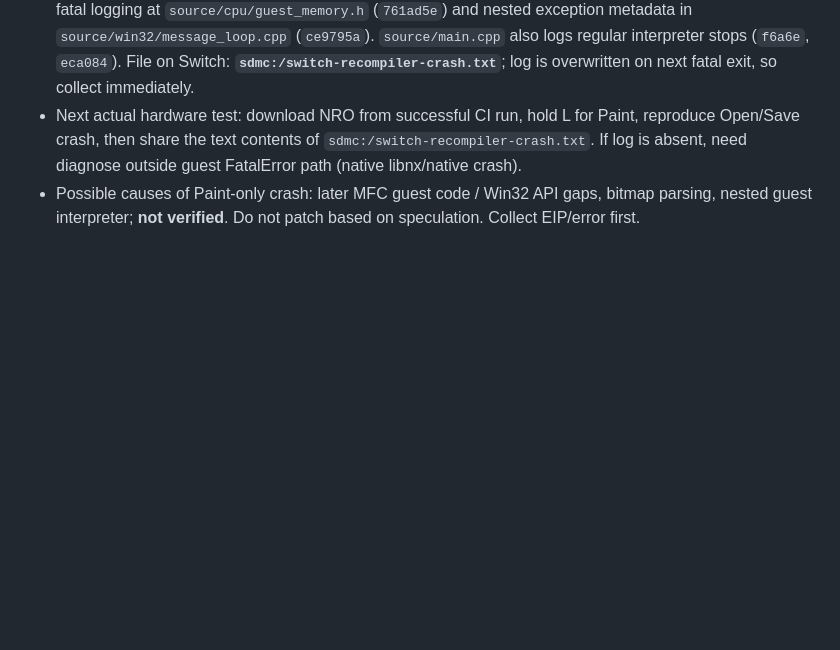
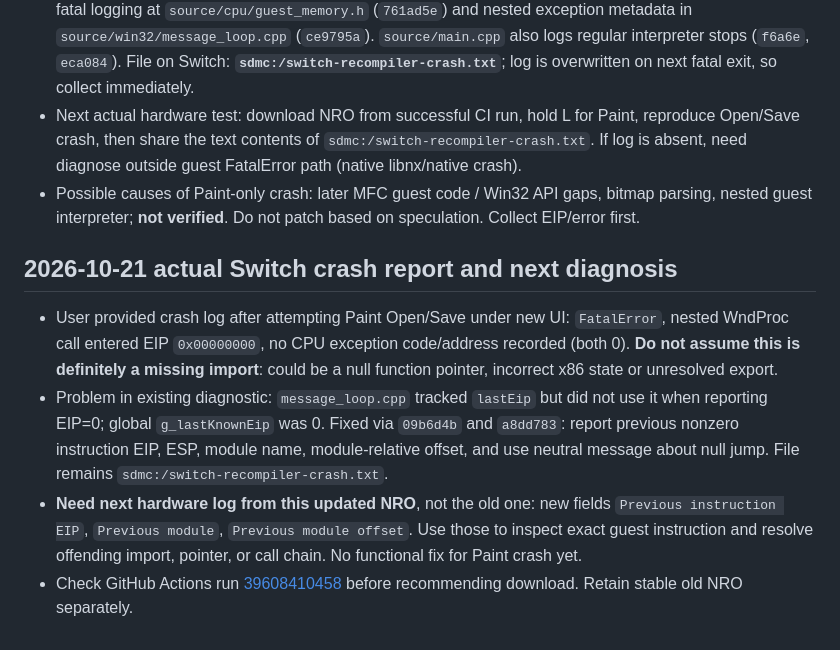
Before and after one commit to Omeruno/switch-recompiler, a Markdown page: docs/AI_HANDOFF.md, the part around the change. Rendered like a GitHub page; blank space fills up the shorter version.

Commit message:
docs: record actual Paint null-jump crash and improved next diagnosis

```diff
--- a/docs/AI_HANDOFF.md
+++ b/docs/AI_HANDOFF.md
@@ -60,3 +60,9 @@ Last verified GitHub state: **342f724be035586d818ce0b62e5092a84d9daeed**, branch
 - On Switch, nested x86 failures can call `cpu::FatalError` directly, bypassing main's error output. Added fatal logging at `source/cpu/guest_memory.h` (`761ad5e`) and nested exception metadata in `source/win32/message_loop.cpp` (`ce9795a`). `source/main.cpp` also logs regular interpreter stops (`f6a6e`, `eca084`). File on Switch: **`sdmc:/switch-recompiler-crash.txt`**; log is overwritten on next fatal exit, so collect immediately.
 - Next actual hardware test: download NRO from successful CI run, hold L for Paint, reproduce Open/Save crash, then share the text contents of `sdmc:/switch-recompiler-crash.txt`. If log is absent, need diagnose outside guest FatalError path (native libnx/native crash).
 - Possible causes of Paint-only crash: later MFC guest code / Win32 API gaps, bitmap parsing, nested guest interpreter; **not verified**. Do not patch based on speculation. Collect EIP/error first.
+
+## 2026-10-21 actual Switch crash report and next diagnosis
+- User provided crash log after attempting Paint Open/Save under new UI: `FatalError`, nested WndProc call entered EIP `0x00000000`, no CPU exception code/address recorded (both 0). **Do not assume this is definitely a missing import**: could be a null function pointer, incorrect x86 state or unresolved export.
+- Problem in existing diagnostic: `message_loop.cpp` tracked `lastEip` but did not use it when reporting EIP=0; global `g_lastKnownEip` was 0. Fixed via `09b6d4b` and `a8dd783`: report previous nonzero instruction EIP, ESP, module name, module-relative offset, and use neutral message about null jump. File remains `sdmc:/switch-recompiler-crash.txt`.
+- **Need next hardware log from this updated NRO**, not the old one: new fields `Previous instruction EIP`, `Previous module`, `Previous module offset`. Use those to inspect exact guest instruction and resolve offending import, pointer, or call chain. No functional fix for Paint crash yet.
+- Check GitHub Actions run [39608410458](https://github.com/Omeruno/switch-recompiler/actions/runs/39608410458) before recommending download. Retain stable old NRO separately.
```
